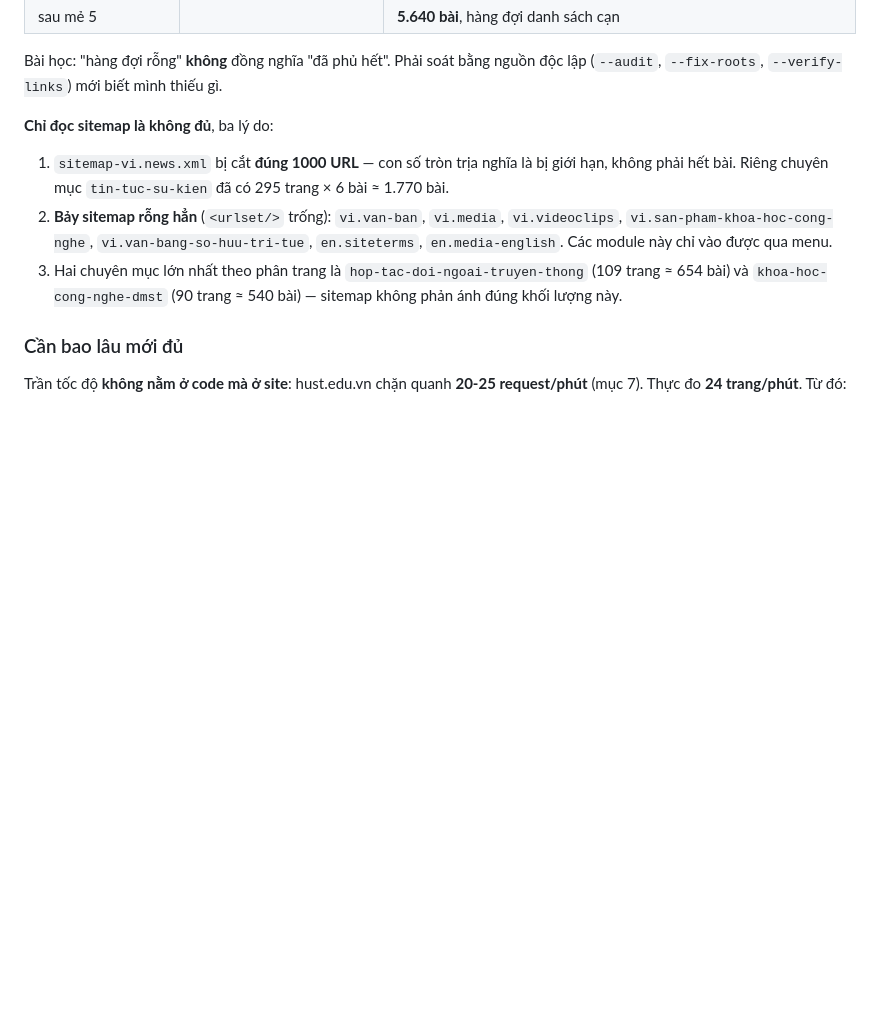
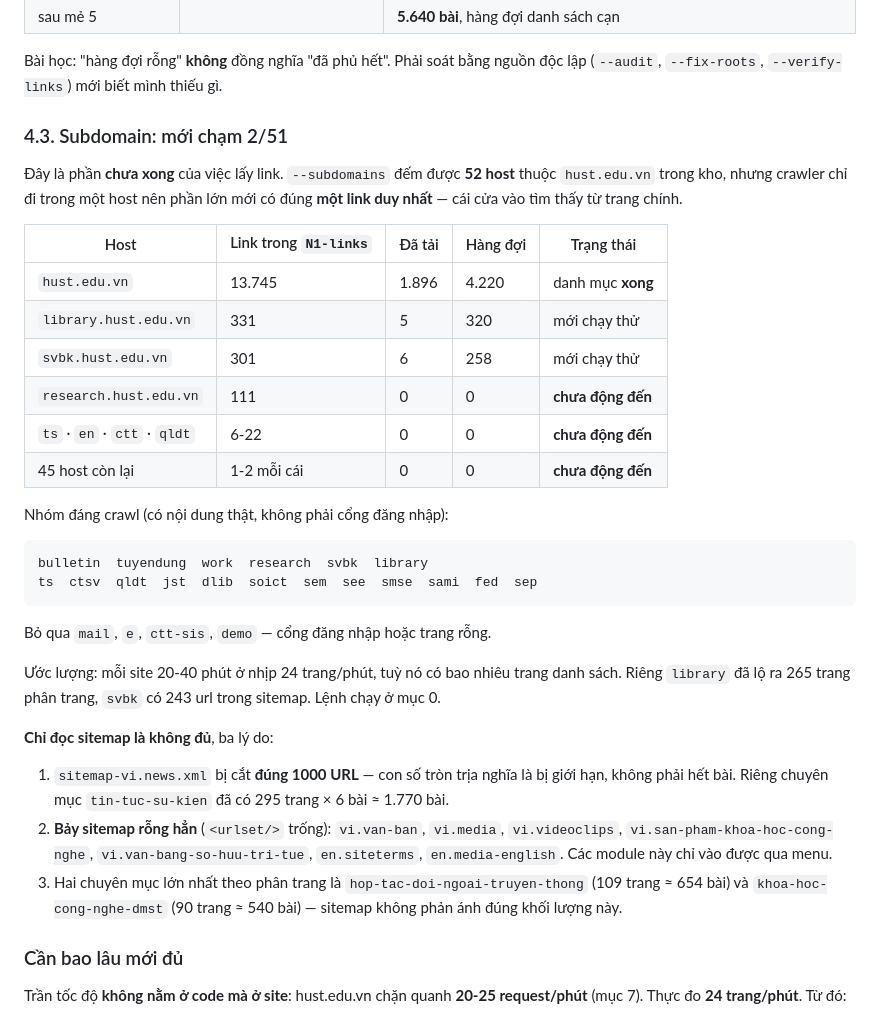
Before and after one commit to nguyenpnguyen/di-project, a Markdown page: hust-crawler/README.md, the part around one of its changes. GitHub-like rendering; blank space fills up the shorter version.

````diff
--- a/hust-crawler/README.md
+++ b/hust-crawler/README.md
@@ -192,6 +217,34 @@ chuyên mục — đều là đường dẫn tiếng Anh dạng `/admissions/…
 
 Bài học: "hàng đợi rỗng" **không** đồng nghĩa "đã phủ hết". Phải soát bằng nguồn
 độc lập (`--audit`, `--fix-roots`, `--verify-links`) mới biết mình thiếu gì.
+
+### 4.3. Subdomain: mới chạm 2/51
+
+Đây là phần **chưa xong** của việc lấy link. `--subdomains` đếm được **52 host**
+thuộc `hust.edu.vn` trong kho, nhưng crawler chỉ đi trong một host nên phần lớn
+mới có đúng **một link duy nhất** — cái cửa vào tìm thấy từ trang chính.
+
+| Host | Link trong `N1-links` | Đã tải | Hàng đợi | Trạng thái |
+|---|---|---|---|---|
+| `hust.edu.vn` | 13.745 | 1.896 | 4.220 | danh mục **xong** |
+| `library.hust.edu.vn` | 331 | 5 | 320 | mới chạy thử |
+| `svbk.hust.edu.vn` | 301 | 6 | 258 | mới chạy thử |
+| `research.hust.edu.vn` | 111 | 0 | 0 | **chưa động đến** |
+| `ts` · `en` · `ctt` · `qldt` | 6-22 | 0 | 0 | **chưa động đến** |
+| 45 host còn lại | 1-2 mỗi cái | 0 | 0 | **chưa động đến** |
+
+Nhóm đáng crawl (có nội dung thật, không phải cổng đăng nhập):
+
+```
+bulletin  tuyendung  work  research  svbk  library
+ts  ctsv  qldt  jst  dlib  soict  sem  see  smse  sami  fed  sep
+```
+
+Bỏ qua `mail`, `e`, `ctt-sis`, `demo` — cổng đăng nhập hoặc trang rỗng.
+
+Ước lượng: mỗi site 20-40 phút ở nhịp 24 trang/phút, tuỳ nó có bao nhiêu trang
+danh sách. Riêng `library` đã lộ ra 265 trang phân trang, `svbk` có 243 url trong
+sitemap. Lệnh chạy ở mục 0.
 
 **Chỉ đọc sitemap là không đủ**, ba lý do:
 
````
Also changed, not shown: other parts of hust-crawler/README.md (+39 -14 lines), CLAUDE.md (+17 -5 lines).
